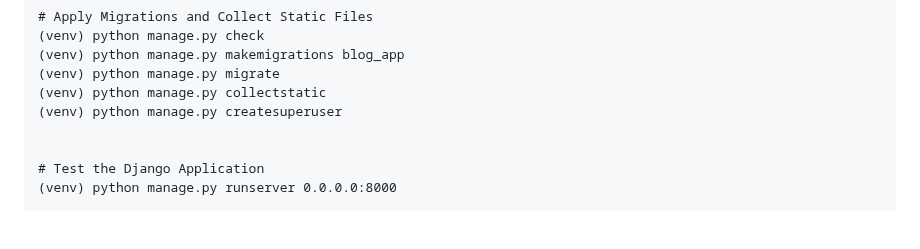
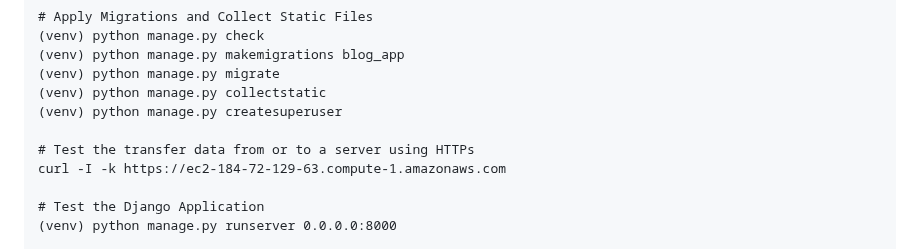
Before and after one commit to alinaveed1983/my_blog_project, a Markdown page: README.md, the part around the change. Rendered like a GitHub page; blank space fills up the shorter version.

```diff
--- a/README.md
+++ b/README.md
@@ -210,6 +210,8 @@ Django (EC2):
     (venv) python manage.py collectstatic
     (venv) python manage.py createsuperuser
 
+    # Test the transfer data from or to a server using HTTPs
+    curl -I -k https://ec2-184-72-129-63.compute-1.amazonaws.com
 
     # Test the Django Application
     (venv) python manage.py runserver 0.0.0.0:8000
```
